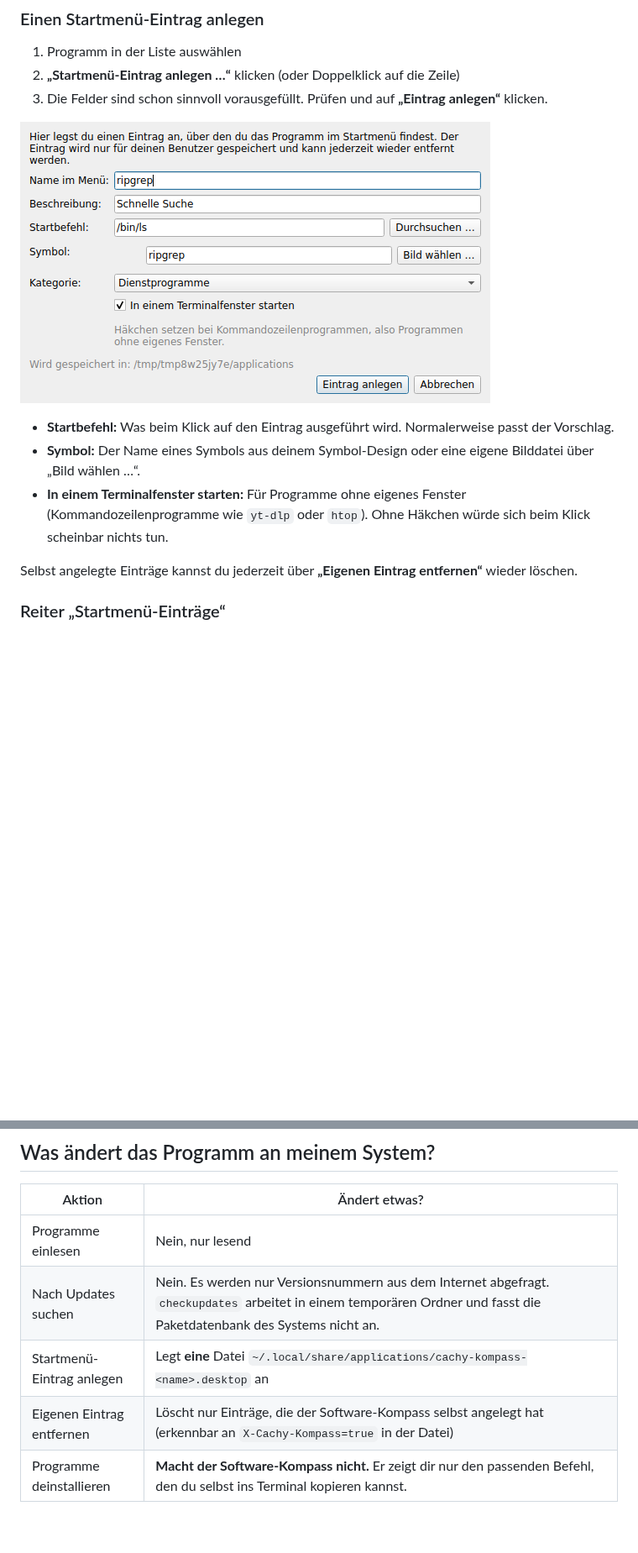
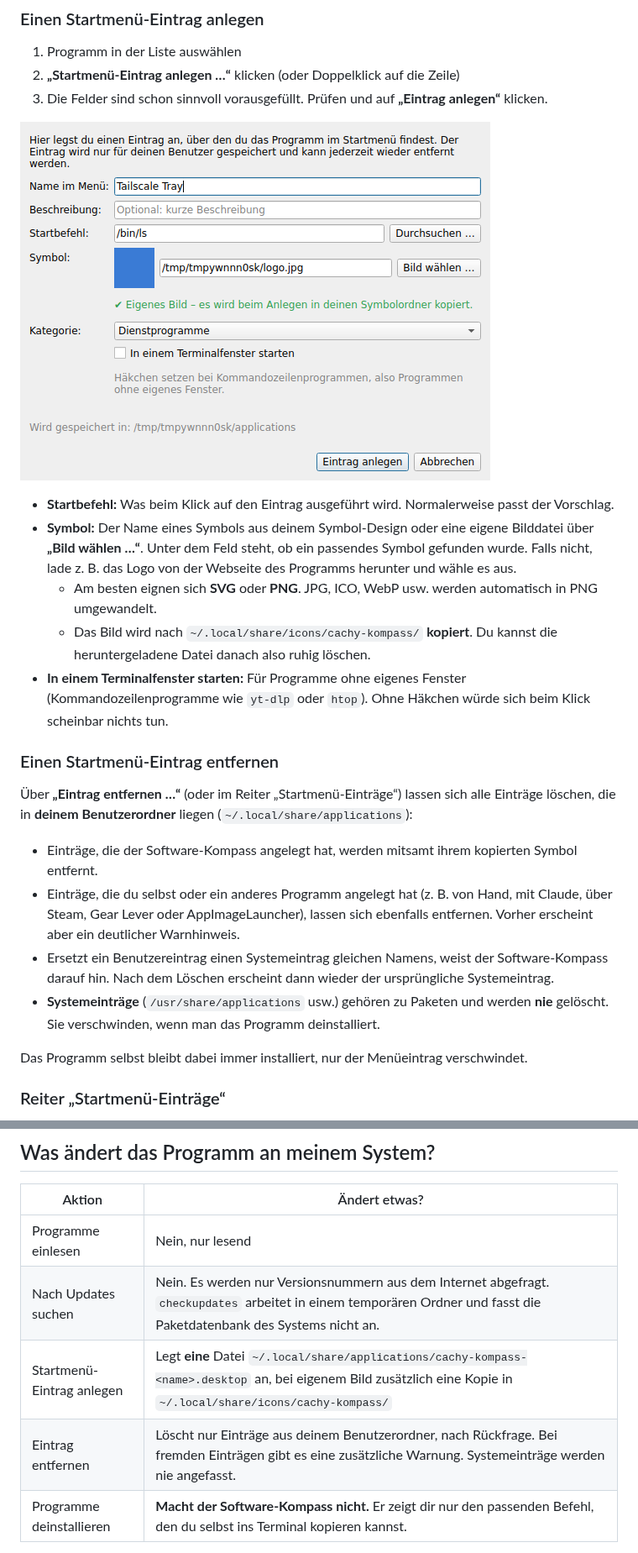
Before and after one commit to zeromaster3307/A-Cachy-OS-Tool-for-dummies, a Markdown page: README.md, 2 parts joined by grey strips. Shown at 84% size. GitHub-like rendering; pictures changed too: docs/screenshot-eintrag-anlegen.png; blank space fills up the shorter version.

```diff
--- a/README.md
+++ b/README.md
@@ -141,13 +141,36 @@ Ein Klick auf eine Spaltenüberschrift sortiert die Liste, zum Beispiel nach
 - **Startbefehl:** Was beim Klick auf den Eintrag ausgeführt wird. Normalerweise
   passt der Vorschlag.
 - **Symbol:** Der Name eines Symbols aus deinem Symbol-Design oder eine eigene
-  Bilddatei über „Bild wählen …“.
+  Bilddatei über **„Bild wählen …“**. Unter dem Feld steht, ob ein passendes
+  Symbol gefunden wurde. Falls nicht, lade z. B. das Logo von der Webseite des
+  Programms herunter und wähle es aus.
+  - Am besten eignen sich **SVG** oder **PNG**. JPG, ICO, WebP usw. werden
+    automatisch in PNG umgewandelt.
+  - Das Bild wird nach `~/.local/share/icons/cachy-kompass/` **kopiert**. Du
+    kannst die heruntergeladene Datei danach also ruhig löschen.
 - **In einem Terminalfenster starten:** Für Programme ohne eigenes Fenster
   (Kommandozeilenprogramme wie `yt-dlp` oder `htop`). Ohne Häkchen würde sich
   beim Klick scheinbar nichts tun.
 
-Selbst angelegte Einträge kannst du jederzeit über **„Eigenen Eintrag
-entfernen“** wieder löschen.
+### Einen Startmenü-Eintrag entfernen
+
+Über **„Eintrag entfernen …“** (oder im Reiter „Startmenü-Einträge“) lassen
+sich alle Einträge löschen, die in **deinem Benutzerordner** liegen
+(`~/.local/share/applications`):
+
+- Einträge, die der Software-Kompass angelegt hat, werden mitsamt ihrem
+  kopierten Symbol entfernt.
+- Einträge, die du selbst oder ein anderes Programm angelegt hat (z. B. von
+  Hand, mit Claude, über Steam, Gear Lever oder AppImageLauncher), lassen sich
+  ebenfalls entfernen. Vorher erscheint aber ein deutlicher Warnhinweis.
+- Ersetzt ein Benutzereintrag einen Systemeintrag gleichen Namens, weist der
+  Software-Kompass darauf hin. Nach dem Löschen erscheint dann wieder der
+  ursprüngliche Systemeintrag.
+- **Systemeinträge** (`/usr/share/applications` usw.) gehören zu Paketen und
+  werden **nie** gelöscht. Sie verschwinden, wenn man das Programm deinstalliert.
+
+Das Programm selbst bleibt dabei immer installiert, nur der Menüeintrag
+verschwindet.
 
 ### Reiter „Startmenü-Einträge“
 
@@ -225,8 +248,8 @@ Flatpak- und Snap-Einträgen) und den Programmen so zugeordnet:
 |---|---|
 | Programme einlesen | Nein, nur lesend |
 | Nach Updates suchen | Nein. Es werden nur Versionsnummern aus dem Internet abgefragt. `checkupdates` arbeitet in einem temporären Ordner und fasst die Paketdatenbank des Systems nicht an. |
-| Startmenü-Eintrag anlegen | Legt **eine** Datei `~/.local/share/applications/cachy-kompass-<name>.desktop` an |
-| Eigenen Eintrag entfernen | Löscht nur Einträge, die der Software-Kompass selbst angelegt hat (erkennbar an `X-Cachy-Kompass=true` in der Datei) |
+| Startmenü-Eintrag anlegen | Legt **eine** Datei `~/.local/share/applications/cachy-kompass-<name>.desktop` an, bei eigenem Bild zusätzlich eine Kopie in `~/.local/share/icons/cachy-kompass/` |
+| Eintrag entfernen | Löscht nur Einträge aus deinem Benutzerordner, nach Rückfrage. Bei fremden Einträgen gibt es eine zusätzliche Warnung. Systemeinträge werden nie angefasst. |
 | Programme deinstallieren | **Macht der Software-Kompass nicht.** Er zeigt dir nur den passenden Befehl, den du selbst ins Terminal kopieren kannst. |
 
 Für die Update-Prüfung werden folgende Adressen abgefragt (nur wenn du auf
```
Also changed, not shown: other parts of README.md (+2 -2 lines), 6 other files.
